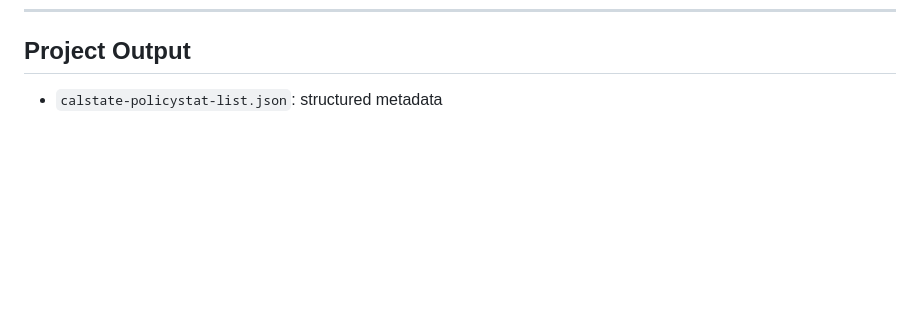
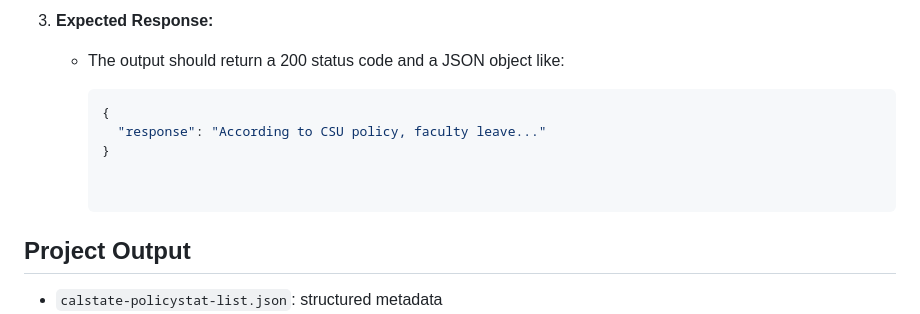
Before and after one commit to val4franco/csu-policy-readability, a Markdown page: README.md, the part around one of its changes. GitHub-like rendering; blank space fills up the shorter version.

````diff
--- a/README.md
+++ b/README.md
@@ -179,3 +249,11 @@ This index enables real-time semantic search for the chatbot.
+3. **Expected Response:**
+   - The output should return a 200 status code and a JSON object like:
+
+     ```json
+     {
+       "response": "According to CSU policy, faculty leave..."
+     }
+
 
 ## Project Output
 
````
Also changed, not shown: other parts of README.md (+70 -0 lines).
